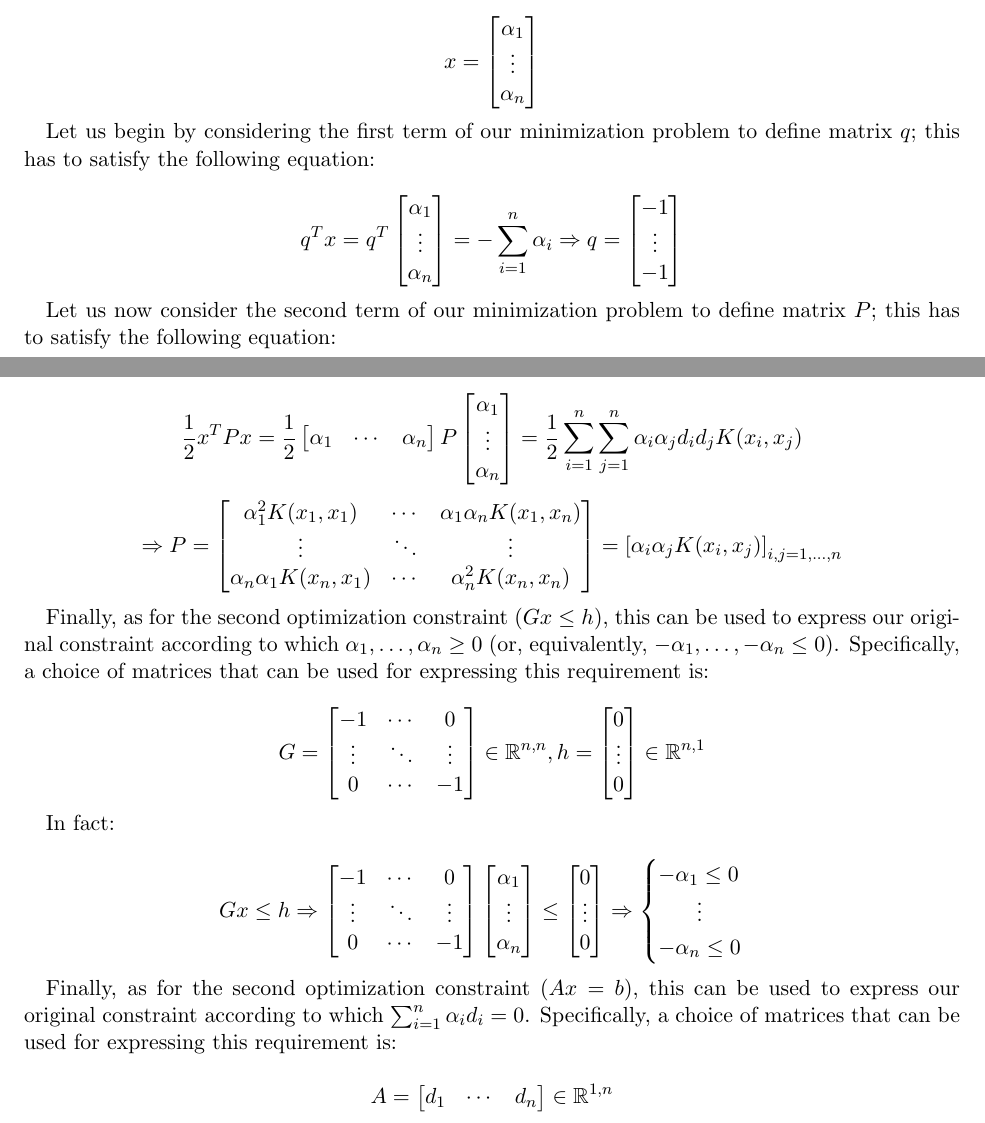
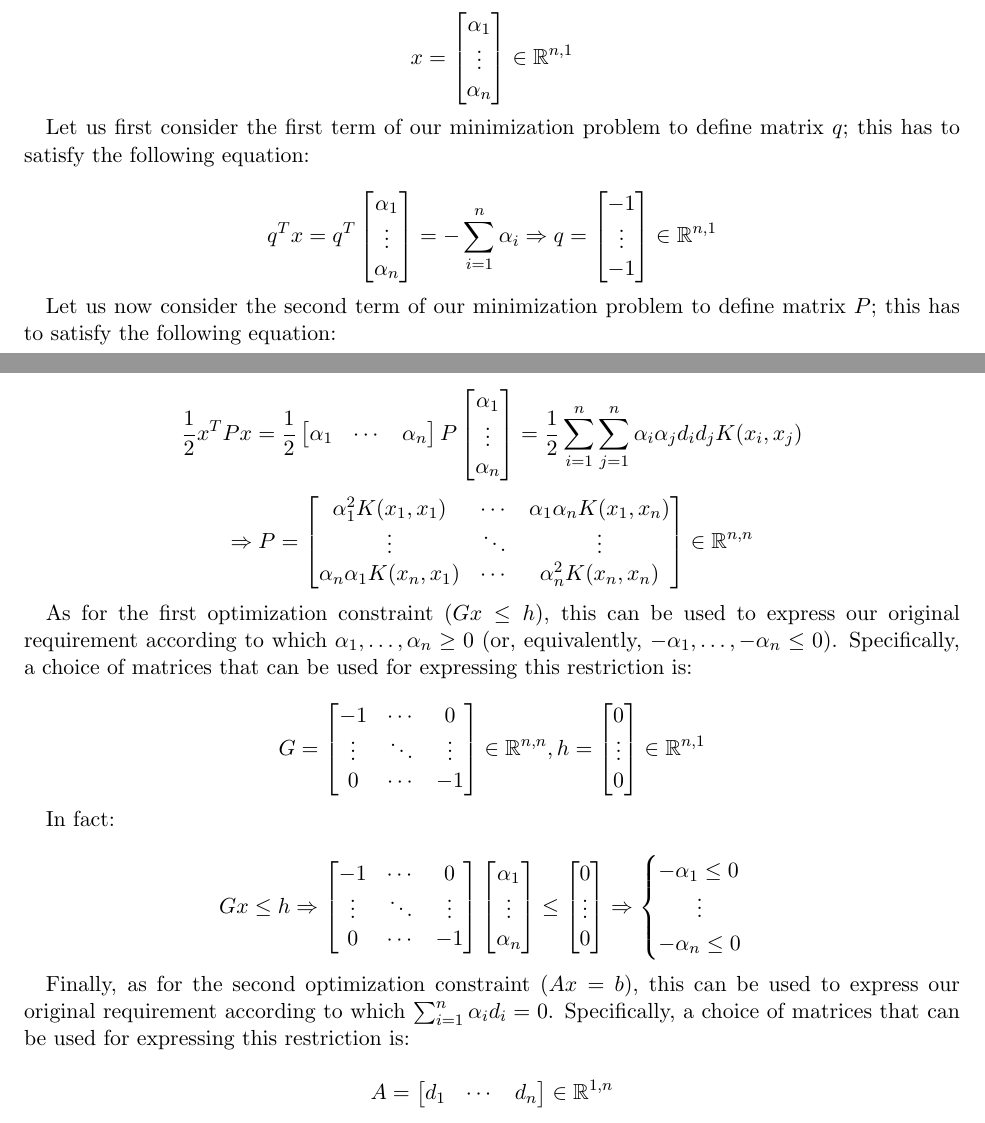
Before and after one commit to mattecora/NN-Labs, a LaTeX problem sheet (hw07/hw7_corain.tex): two parts of pages 2 and 3 of 6, joined at a grey line, cut so that both start at the same text. Compiled offline with pdfLaTeX.

Commit message:
Hw #7: minor report changes

```diff
--- a/hw07/hw7_corain.tex
+++ b/hw07/hw7_corain.tex
@@ -59,18 +59,18 @@ $$ \min_{\substack{\alpha_1, \dots, \alpha_n \ge 0 \\ \scriptstyle \sum_{i = 1}^
 
 Let us define the solution vector as the vector of the quantities $\alpha_i$ we aim to find:
 
-$$ x = \left[ \begin{matrix} \alpha_1 \\ \vdots \\ \alpha_n \end{matrix} \right] $$
+$$ x = \left[ \begin{matrix} \alpha_1 \\ \vdots \\ \alpha_n \end{matrix} \right] \in \mathbb{R}^{n,1} $$
 
-Let us begin by considering the first term of our minimization problem to define matrix $q$; this has to satisfy the following equation:
+Let us first consider the first term of our minimization problem to define matrix $q$; this has to satisfy the following equation:
 
-$$ q^T x = q^T \left[ \begin{matrix} \alpha_1 \\ \vdots \\ \alpha_n \end{matrix} \right] = - \sum_{i = 1}^n \alpha_i \Rightarrow q = \left[ \begin{matrix} -1 \\ \vdots \\ -1 \end{matrix} \right] $$
+$$ q^T x = q^T \left[ \begin{matrix} \alpha_1 \\ \vdots \\ \alpha_n \end{matrix} \right] = - \sum_{i = 1}^n \alpha_i \Rightarrow q = \left[ \begin{matrix} -1 \\ \vdots \\ -1 \end{matrix} \right] \in \mathbb{R}^{n,1} $$
 
 Let us now consider the second term of our minimization problem to define matrix $P$; this has to satisfy the following equation:
 
 $$ \frac{1}{2} x^T P x = \frac{1}{2} \left[ \begin{matrix} \alpha_1 & \cdots & \alpha_n \end{matrix} \right] P \left[ \begin{matrix} \alpha_1 \\ \vdots \\ \alpha_n \end{matrix} \right] = \frac{1}{2} \sum_{i = 1}^n \sum_{j = 1}^n \alpha_i \alpha_j d_i d_j K(x_i, x_j) $$
-$$ \Rightarrow P = \left[ \begin{matrix} \alpha_1^2 K(x_1, x_1) & \cdots & \alpha_1 \alpha_n K(x_1, x_n) \\ \vdots & \ddots & \vdots \\ \alpha_n \alpha_1 K(x_n, x_1) & \cdots & \alpha_n^2 K(x_n, x_n) \end{matrix} \right] = \left[ \alpha_i \alpha_j K(x_i, x_j) \right]_{i,j = 1, \dots, n} $$
+$$ \Rightarrow P = \left[ \begin{matrix} \alpha_1^2 K(x_1, x_1) & \cdots & \alpha_1 \alpha_n K(x_1, x_n) \\ \vdots & \ddots & \vdots \\ \alpha_n \alpha_1 K(x_n, x_1) & \cdots & \alpha_n^2 K(x_n, x_n) \end{matrix} \right] \in \mathbb{R}^{n,n} $$
 
-Finally, as for the second optimization constraint ($Gx \le h$), this can be used to express our original constraint according to which $\alpha_1, \dots, \alpha_n \ge 0$ (or, equivalently, $-\alpha_1, \dots, -\alpha_n \le 0$). Specifically, a choice of matrices that can be used for expressing this requirement is:
+As for the first optimization constraint ($Gx \le h$), this can be used to express our original requirement according to which $\alpha_1, \dots, \alpha_n \ge 0$ (or, equivalently, $-\alpha_1, \dots, -\alpha_n \le 0$). Specifically, a choice of matrices that can be used for expressing this restriction is:
 
 $$ G = \left[ \begin{matrix} -1 & \cdots & 0 \\ \vdots & \ddots & \vdots \\ 0 & \cdots & -1 \end{matrix} \right] \in \mathbb{R}^{n,n}, h = \left[ \begin{matrix} 0 \\ \vdots \\ 0 \end{matrix} \right] \in \mathbb{R}^{n,1} $$
 
@@ -78,7 +78,7 @@ In fact:
 
 $$ Gx \le h \Rightarrow \left[ \begin{matrix} -1 & \cdots & 0 \\ \vdots & \ddots & \vdots \\ 0 & \cdots & -1 \end{matrix} \right] \left[ \begin{matrix} \alpha_1 \\ \vdots \\ \alpha_n \end{matrix} \right] \le \left[ \begin{matrix} 0 \\ \vdots \\ 0 \end{matrix} \right] \Rightarrow \begin{cases} -\alpha_1 \le 0 \\ \hfil \vdots \\ -\alpha_n \le 0 \end{cases} $$
 
-Finally, as for the second optimization constraint ($Ax = b$), this can be used to express our original constraint according to which $\sum_{i = 1}^n \alpha_i d_i = 0$. Specifically, a choice of matrices that can be used for expressing this requirement is:
+Finally, as for the second optimization constraint ($Ax = b$), this can be used to express our original requirement according to which $\sum_{i = 1}^n \alpha_i d_i = 0$. Specifically, a choice of matrices that can be used for expressing this restriction is:
 
 $$ A = \left[ \begin{matrix} d_1 & \cdots & d_n \end{matrix} \right] \in \mathbb{R}^{1,n} $$
 $$ b = [0] \in \mathbb{R} $$
```
